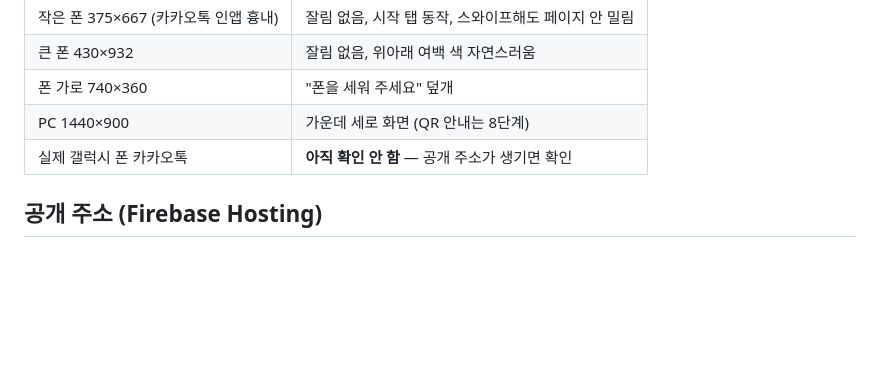
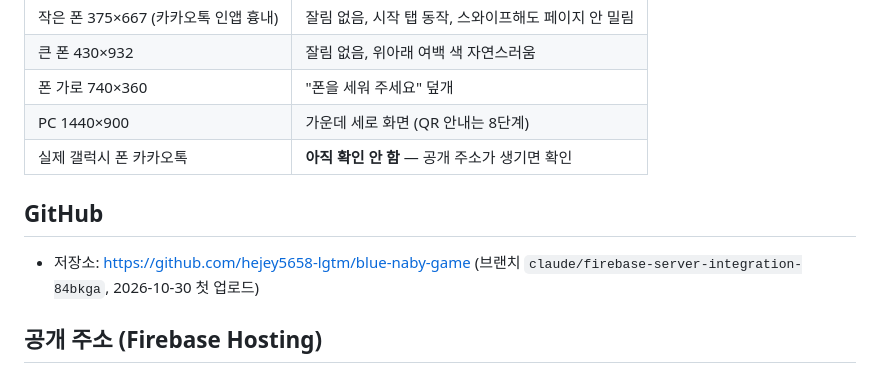
Before and after one commit to hejey5658-lgtm/blue-naby-game, a Markdown page: PROGRESS.md, the part around the change. GitHub-like rendering; blank space fills up the shorter version.

```diff
--- a/PROGRESS.md
+++ b/PROGRESS.md
@@ -45,6 +45,9 @@
 | PC 1440×900 | 가운데 세로 화면 (QR 안내는 8단계) |
 | 실제 갤럭시 폰 카카오톡 | **아직 확인 안 함** — 공개 주소가 생기면 확인 |
 
+## GitHub
+- 저장소: https://github.com/hejey5658-lgtm/blue-naby-game (브랜치 `claude/firebase-server-integration-84bkga`, 2026-10-30 첫 업로드)
+
 ## 공개 주소 (Firebase Hosting)
 - 프로젝트 ID: `blue-naby-game`
 - 공개 주소: https://blue-naby-game.web.app (자동 배포 설정 후)
```
Also changed, not shown: CLAUDE.md (+2 -1 lines).
